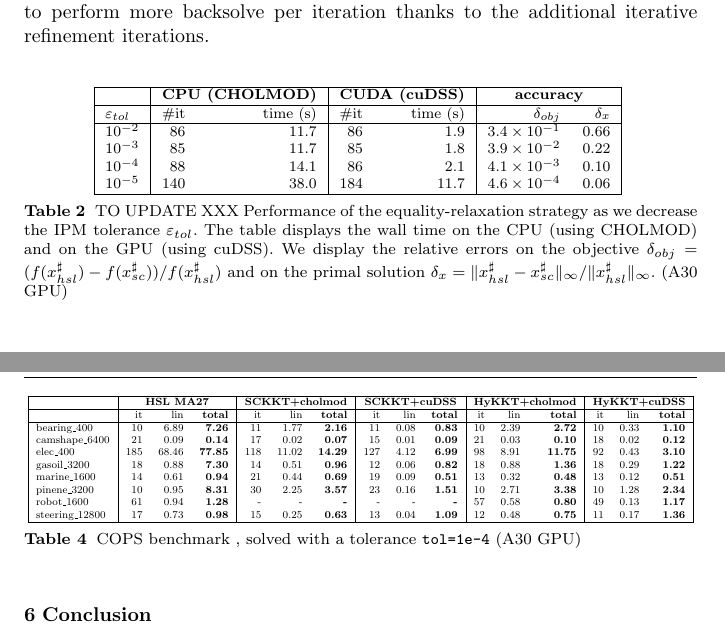
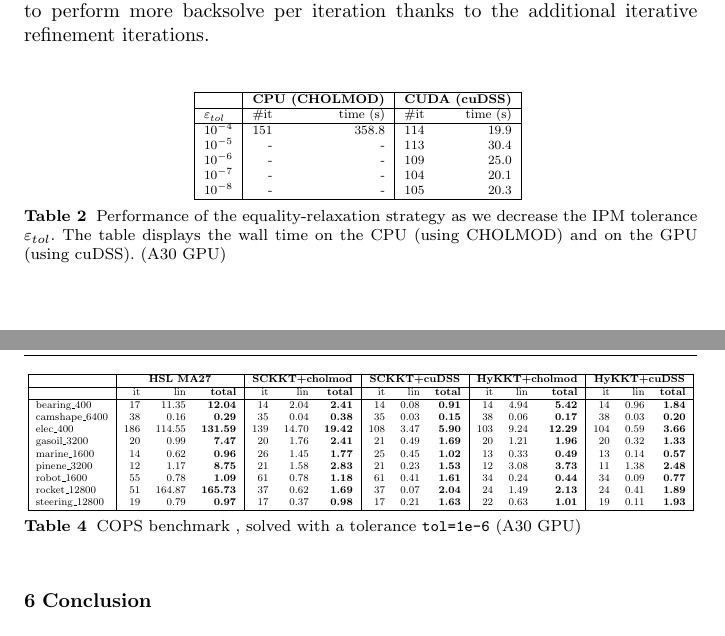
Before and after one commit to exanauts/nlp-on-gpu-paper, a LaTeX paper (tex/main.tex, which reads tex/sections/numerics.tex): two parts of pages 24 and 28 of 30, joined at a grey line, cut so that both start at the same text. Compiled offline with pdfLaTeX.

Commit message:
[tex] update numerical results

```diff
--- a/tex/sections/numerics.tex
+++ b/tex/sections/numerics.tex
@@ -207,31 +207,28 @@ iterations.
 
 \begin{table}[!ht]
   \centering
-  \resizebox{.8\textwidth}{!}{
-  \begin{tabular}{|l|rr|rr|rr|}
+  \resizebox{.5\textwidth}{!}{
+  \begin{tabular}{|l|rr|rr|}
     \hline
-    & \multicolumn{2}{c|}{\bf CPU (CHOLMOD)} & \multicolumn{2}{c|}{\bf CUDA (cuDSS)} & \multicolumn{2}{c|}{\bf accuracy} \\
+    & \multicolumn{2}{c|}{\bf CPU (CHOLMOD)} & \multicolumn{2}{c|}{\bf CUDA (cuDSS)} \\
     \hline
-    $\varepsilon_{tol}$ & \#it & time (s) & \#it & time (s) & $\delta_{obj}$ & $\delta_{x}$ \\
+    $\varepsilon_{tol}$ & \#it & time (s) & \#it & time (s)\\
     \hline
-    $10^{-2}$ & 86  & 11.7 & 86  & 1.9  & $3.4 \times 10^{-1}$ & 0.66 \\
-    $10^{-3}$ & 85  & 11.7 & 85  & 1.8  & $3.9 \times 10^{-2}$ & 0.22 \\
-    $10^{-4}$ & 88  & 14.1 & 86  & 2.1  & $4.1 \times 10^{-3}$ & 0.10 \\
-    $10^{-5}$ & 140 & 38.0 & 184 & 11.7 & $4.6 \times 10^{-4}$ & 0.06 \\
+    $10^{-4}$ &151& 358.8& 114 & 19.9\\
+    $10^{-5}$ & - & - & 113 & 30.4\\
+    $10^{-6}$ & - & - & 109 & 25.0 \\
+    $10^{-7}$ & - & - & 104 & 20.1\\
+    $10^{-8}$ & - & - & 105 & 20.3 \\
     \hline
   \end{tabular}
   }
   \label{tab:sckkt:performance}
-  \caption{TO UPDATE XXX Performance of the equality-relaxation
+  \caption{Performance of the equality-relaxation
     strategy as we decrease the IPM tolerance $\varepsilon_{tol}$.
     The table displays the wall time on the CPU (using CHOLMOD)
-    and on the GPU (using cuDSS). We display the
-    relative errors on the objective $\delta_{obj} = (f(x_{hsl}^\sharp) - f(x_{sc}^\sharp))/f(x_{hsl}^\sharp)$
-    and on the primal solution $\delta_x = \|x_{hsl}^\sharp - x_{sc}^\sharp\|_\infty
-    / \|x_{hsl}^\sharp\|_\infty$. (A30 GPU)
+    and on the GPU (using cuDSS). (A30 GPU)
   }
 \end{table}
-
 
 \subsubsection{Breakdown of the time spent in one IPM iteration}
 Now, we decompose the total wall running time spent at a single
@@ -421,18 +418,19 @@ particular instances are less amenable to GPU acceleration.
     \hline
                     & it & lin & total & it & lin & total & it & lin & total & it & lin & total & it & lin & total \\
     \hline
-			bearing\_400 & 10 & 6.89 & 7.26 & 11 & 1.77 & 2.16 & 11 & 0.08 & 0.83 & 10 & 2.39 & 2.72 & 10 & 0.33 & 1.10 \\
-			camshape\_6400 & 21 & 0.09 & 0.14 & 17 & 0.02 & 0.07 & 15 & 0.01 & 0.09 & 21 & 0.03 & 0.10 & 18 & 0.02 & 0.12 \\
-			elec\_400 & 185 & 68.46 & 77.85 & 118 & 11.02 & 14.29 & 127 & 4.12 & 6.99 & 98 & 8.91 & 11.75 & 92 & 0.43 & 3.10 \\
-			gasoil\_3200 & 18 & 0.88 & 7.30 & 14 & 0.51 & 0.96 & 12 & 0.06 & 0.82 & 18 & 0.88 & 1.36 & 18 & 0.29 & 1.22 \\
-			marine\_1600 & 14 & 0.61 & 0.94 & 21 & 0.44 & 0.69 & 19 & 0.09 & 0.51 & 13 & 0.32 & 0.48 & 13 & 0.12 & 0.51 \\
-			pinene\_3200 & 10 & 0.95 & 8.31 & 30 & 2.25 & 3.57 & 23 & 0.16 & 1.51 & 10 & 2.71 & 3.38 & 10 & 1.28 & 2.34 \\
-			robot\_1600 & 61 & 0.94 & 1.28 & - & - & - & - & - & - & 57 & 0.58 & 0.80 & 49 & 0.13 & 1.17 \\
-			steering\_12800 & 17 & 0.73 & 0.98 & 15 & 0.25 & 0.63 & 13 & 0.04 & 1.09 & 12 & 0.48 & 0.75 & 11 & 0.17 & 1.36 \\
+      bearing\_400 & 17 & 11.35 & 12.04 & 14 & 2.04 & 2.41 & 14 & 0.08 & 0.91 & 14 & 4.94 & 5.42 & 14 & 0.96 & 1.84 \\
+      camshape\_6400 & 38 & 0.16 & 0.29 & 35 & 0.04 & 0.38 & 35 & 0.03 & 0.15 & 38 & 0.06 & 0.17 & 38 & 0.03 & 0.20 \\
+      elec\_400 & 186 & 114.55 & 131.59 & 139 & 14.70 & 19.42 & 108 & 3.47 & 5.90 & 103 & 9.24 & 12.29 & 104 & 0.59 & 3.66 \\
+      gasoil\_3200 & 20 & 0.99 & 7.47 & 20 & 1.76 & 2.41 & 21 & 0.49 & 1.69 & 20 & 1.21 & 1.96 & 20 & 0.32 & 1.33 \\
+      marine\_1600 & 14 & 0.62 & 0.96 & 26 & 1.45 & 1.77 & 25 & 0.45 & 1.02 & 13 & 0.33 & 0.49 & 13 & 0.14 & 0.57 \\
+      pinene\_3200 & 12 & 1.17 & 8.75 & 21 & 1.58 & 2.83 & 21 & 0.23 & 1.53 & 12 & 3.08 & 3.73 & 11 & 1.38 & 2.48 \\
+      robot\_1600 & 55 & 0.78 & 1.09 & 61 & 0.78 & 1.18 & 61 & 0.41 & 1.61 & 34 & 0.24 & 0.44 & 34 & 0.09 & 0.77 \\
+      rocket\_12800 & 51 & 164.87 & 165.73 & 37 & 0.62 & 1.69 & 37 & 0.07 & 2.04 & 24 & 1.49 & 2.13 & 24 & 0.41 & 1.89 \\
+      steering\_12800 & 19 & 0.79 & 0.97 & 17 & 0.37 & 0.98 & 17 & 0.21 & 1.63 & 22 & 0.63 & 1.01 & 19 & 0.11 & 1.93 \\
     \hline
     \end{tabular}
   }
-  \caption{COPS benchmark , solved with a tolerance {\tt tol=1e-4}\label{tab:cops:benchmark} (A30 GPU)}
+  \caption{COPS benchmark , solved with a tolerance {\tt tol=1e-6}\label{tab:cops:benchmark} (A30 GPU)}
 \end{table}
 
 
```
